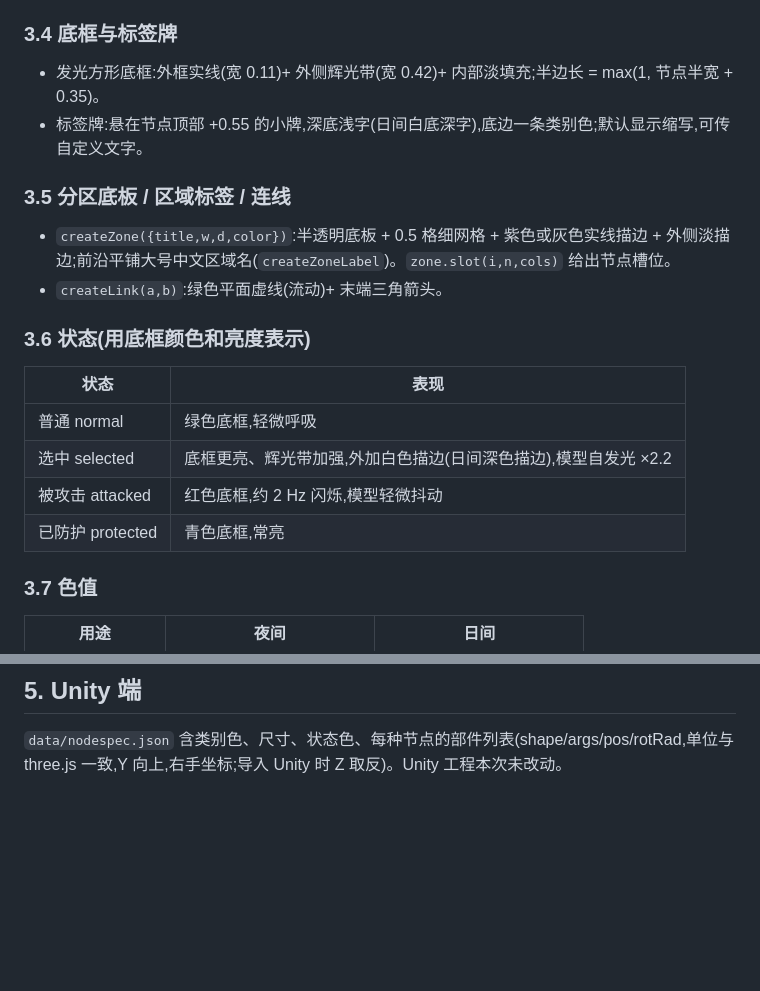
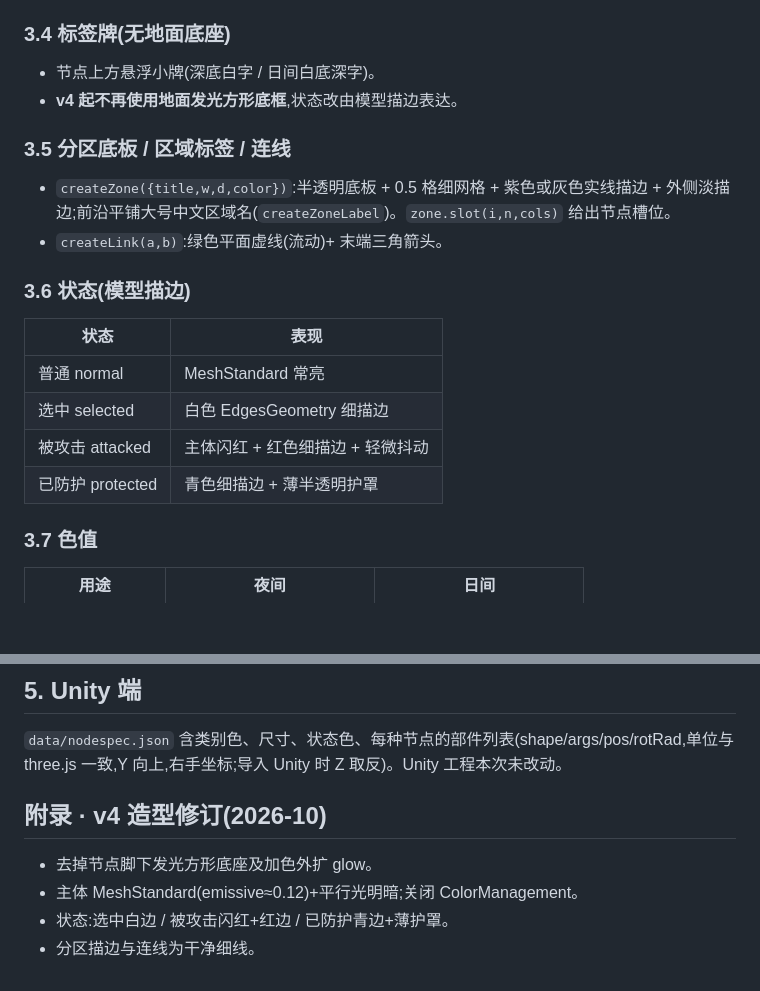
Before and after one commit to timwu9866-cyber/security-encyclopedia, a Markdown page: docs/nodes-research.md, 2 parts joined by grey strips. Drawn GitHub-style; blank space fills up the shorter version.

Commit message:
docs: v4 labels and state (no pedestals)

```diff
--- a/docs/nodes-research.md
+++ b/docs/nodes-research.md
@@ -107,21 +107,21 @@
 - 圆柱/球最多 10 段,保持低多边形观感。
 - 灯光:半球光 + 主方向光 + 冷色补光(`NODELIB.addLights`)。
 
-### 3.4 底框与标签牌
-- 发光方形底框:外框实线(宽 0.11)+ 外侧辉光带(宽 0.42)+ 内部淡填充;半边长 = max(1, 节点半宽 + 0.35)。
-- 标签牌:悬在节点顶部 +0.55 的小牌,深底浅字(日间白底深字),底边一条类别色;默认显示缩写,可传自定义文字。
+### 3.4 标签牌(无地面底座)
+- 节点上方悬浮小牌(深底白字 / 日间白底深字)。
+- **v4 起不再使用地面发光方形底框**,状态改由模型描边表达。
 
 ### 3.5 分区底板 / 区域标签 / 连线
 - `createZone({title,w,d,color})`:半透明底板 + 0.5 格细网格 + 紫色或灰色实线描边 + 外侧淡描边;前沿平铺大号中文区域名(`createZoneLabel`)。`zone.slot(i,n,cols)` 给出节点槽位。
 - `createLink(a,b)`:绿色平面虚线(流动)+ 末端三角箭头。
 
-### 3.6 状态(用底框颜色和亮度表示)
+### 3.6 状态(模型描边)
 | 状态 | 表现 |
 |---|---|
-| 普通 normal | 绿色底框,轻微呼吸 |
-| 选中 selected | 底框更亮、辉光带加强,外加白色描边(日间深色描边),模型自发光 ×2.2 |
-| 被攻击 attacked | 红色底框,约 2 Hz 闪烁,模型轻微抖动 |
-| 已防护 protected | 青色底框,常亮 |
+| 普通 normal | MeshStandard 常亮 |
+| 选中 selected | 白色 EdgesGeometry 细描边 |
+| 被攻击 attacked | 主体闪红 + 红色细描边 + 轻微抖动 |
+| 已防护 protected | 青色细描边 + 薄半透明护罩 |
 
 ### 3.7 色值
 | 用途 | 夜间 | 日间 |
@@ -160,3 +160,9 @@ n.dispose();
 
 ## 5. Unity 端
 `data/nodespec.json` 含类别色、尺寸、状态色、每种节点的部件列表(shape/args/pos/rotRad,单位与 three.js 一致,Y 向上,右手坐标;导入 Unity 时 Z 取反)。Unity 工程本次未改动。
+
+## 附录 · v4 造型修订(2026-10)
+- 去掉节点脚下发光方形底座及加色外扩 glow。
+- 主体 MeshStandard(emissive≈0.12)+平行光明暗;关闭 ColorManagement。
+- 状态:选中白边 / 被攻击闪红+红边 / 已防护青边+薄护罩。
+- 分区描边与连线为干净细线。
```
